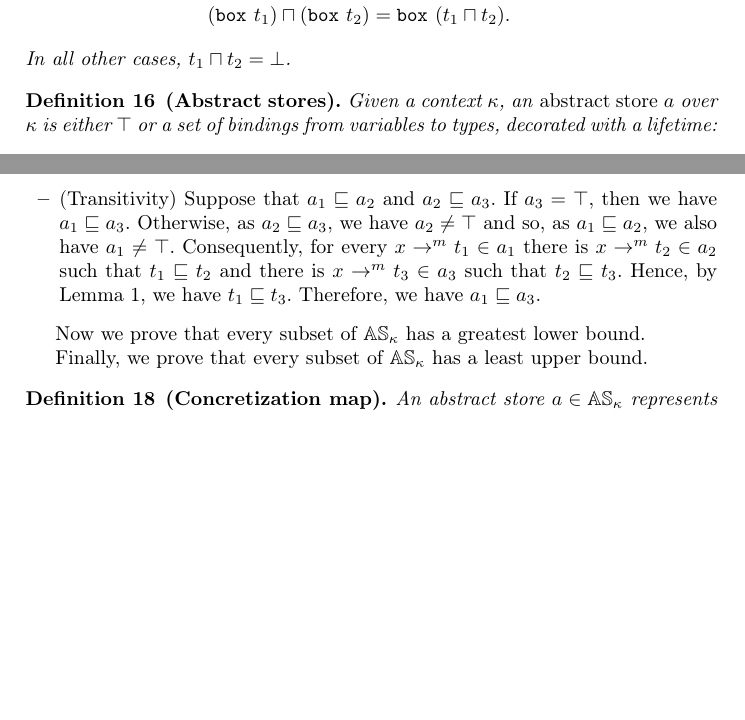
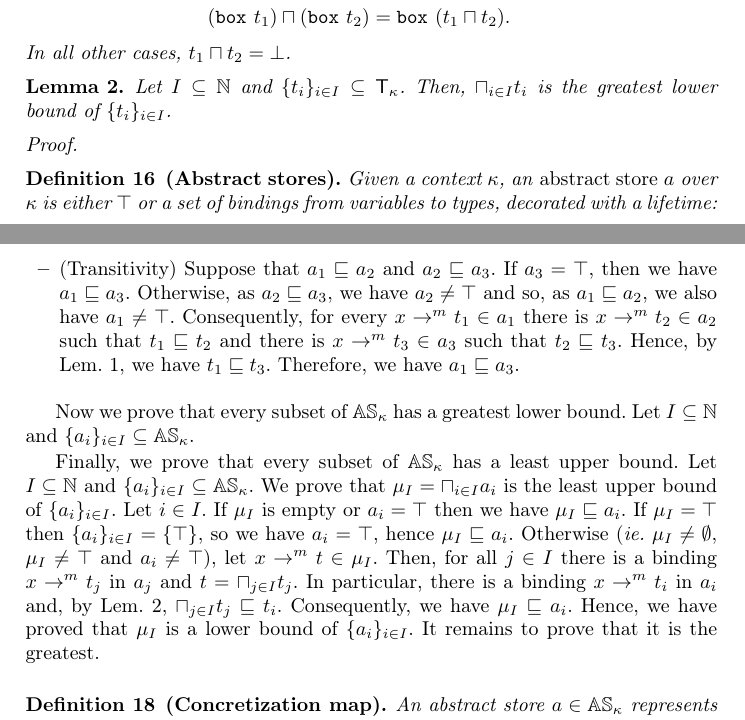
Before and after one commit to LedgerProject/safepkt_paper, a LaTeX thesis (000_rust.tex, which reads 030_abstract_semantics.tex): two parts of pages 12 and 13 of 14, joined at a grey line, cut so that both start at the same text, the shorter picture padded with empty space. Compiled offline with pdfLaTeX.

Commit message:
Started the proofs for glb's

```diff
--- a/030_abstract_semantics.tex
+++ b/030_abstract_semantics.tex
@@ -99,6 +99,13 @@
   In all other cases, $t_1\sqcap t_2=\bot$.
 \end{definition}
 
+\begin{lemma}\label{lemma:glb-type}
+  Let $I\subseteq\mathbb{N}$ and $\{t_i\}_{i\in I}\subseteq\mathsf{T}_\kappa$.
+  Then, $\sqcap_{i\in I}t_i$ is the greatest lower bound of $\{t_i\}_{i\in I}$.
+\end{lemma}
+\begin{proof}
+\end{proof}
+
 \begin{definition}[Abstract stores]
   \label{def:abstract-store}
   Given a context $\kappa$, an \emph{abstract store} $a$ over $\kappa$ is either $\top$
@@ -156,15 +163,28 @@
     $a_1 \sqsubseteq a_2$, we also have $a_1\neq\top$. Consequently, for every
     $x\to^mt_1\in a_1$ there is $x\to^mt_2\in a_2$ such that
     $t_1\sqsubseteq t_2$ and there is $x\to^mt_3\in a_3$ such that
-    $t_2\sqsubseteq t_3$. Hence, by Lemma~\ref{lemma:partial-order-types},
+    $t_2\sqsubseteq t_3$. Hence, by Lem.~\ref{lemma:partial-order-types},
     we have $t_1\sqsubseteq t_3$. Therefore, we have $a_1\sqsubseteq a_3$.
   \end{itemize}
 
   Now we prove that every subset of $\mathbb{AS}_\kappa$ has a greatest
-  lower bound.
+  lower bound. Let $I\subseteq\mathbb{N}$ and
+  $\{a_i\}_{i\in I}\subseteq\mathbb{AS}_\kappa$.
 
   Finally, we prove that every subset of $\mathbb{AS}_\kappa$ has a least
-  upper bound.
+  upper bound. Let $I\subseteq\mathbb{N}$ and
+  $\{a_i\}_{i\in I}\subseteq\mathbb{AS}_\kappa$. We prove that
+  $\mu_I=\sqcap_{i\in I}a_i$ is the least upper bound of $\{a_i\}_{i\in I}$.
+  Let $i\in I$. If $\mu_I$ is empty or $a_i=\top$ then we have
+  $\mu_I \sqsubseteq a_i$. If $\mu_I = \top$ then $\{a_i\}_{i\in I}=\{\top\}$,
+  so we have $a_i=\top$, hence $\mu_I \sqsubseteq a_i$.
+  Otherwise (\textit{ie.} $\mu_I\neq\emptyset$, $\mu_I\neq\top$ and
+  $a_i\neq\top$), let $x\to^m t\in \mu_I$. Then, for all $j\in I$ there is a
+  binding $x\to^m t_j$ in $a_j$ and $t = \sqcap_{j\in I}t_j$. In particular,
+  there is a binding $x\to^m t_i$ in $a_i$ and, by Lem.~\ref{lemma:glb-type},
+  $\sqcap_{j\in I}t_j \sqsubseteq t_i$. Consequently, we have
+  $\mu_I \sqsubseteq a_i$. Hence, we have proved that $\mu_I$ is a lower bound
+  of $\{a_i\}_{i\in I}$. It remains to prove that it is the greatest.
 \end{proof}
 
 \begin{definition}[Concretization map]\label{def:concretization}
```
Also changed, not shown: 030_abstract_semantics.tex (4 more changed lines).
